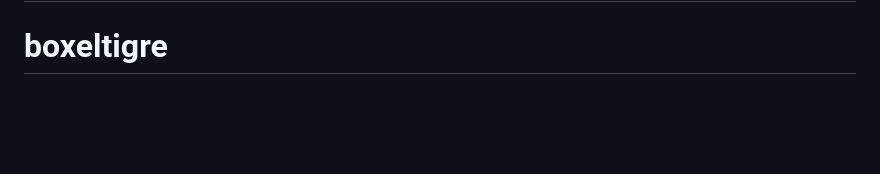
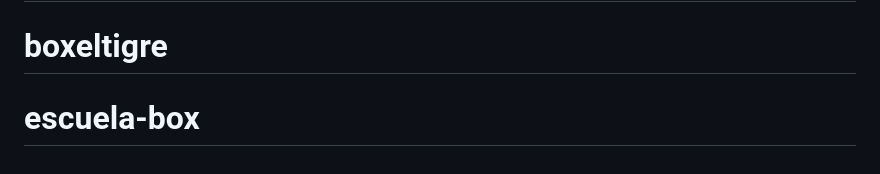
Before and after one commit to niltoncoronel36-sketch/boxeltigre, a Markdown page: README.md, the part around the change. Rendered like a GitHub page; blank space fills up the shorter version.

```diff
--- a/README.md
+++ b/README.md
@@ -59,3 +59,4 @@ If you discover a security vulnerability within Laravel, please send an e-mail t
 The Laravel framework is open-sourced software licensed under the [MIT license](https://opensource.org/licenses/MIT).
 # escuela-box
 # boxeltigre
+# escuela-box
```
